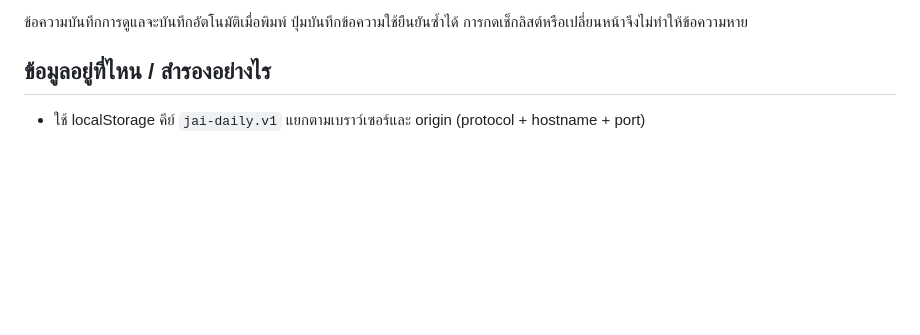
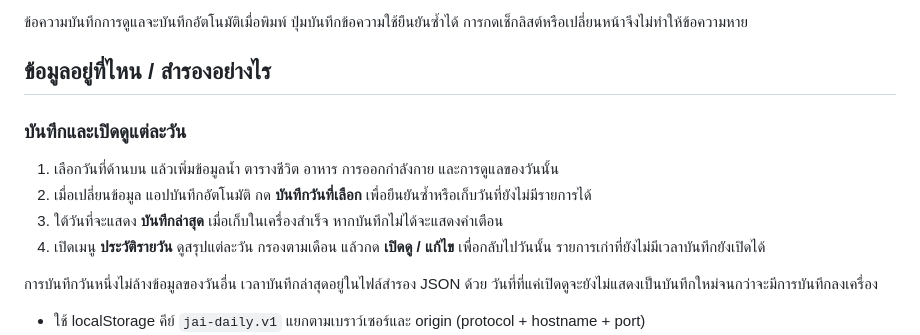
Before and after one commit to mahawongsupawit125-coder/daily-routine, a Markdown page: README.md, the part around the change. GitHub-like rendering; blank space fills up the shorter version.

Commit message:
Document daily save and history

```diff
--- a/README.md
+++ b/README.md
@@ -98,6 +98,15 @@ INGU สีฟ้า, มอยส์สีเขียวมิ้นต์,
 
 ## ข้อมูลอยู่ที่ไหน / สำรองอย่างไร
 
+### บันทึกและเปิดดูแต่ละวัน
+
+1. เลือกวันที่ด้านบน แล้วเพิ่มข้อมูลน้ำ ตารางชีวิต อาหาร การออกกำลังกาย และการดูแลของวันนั้น
+2. เมื่อเปลี่ยนข้อมูล แอปบันทึกอัตโนมัติ กด **บันทึกวันที่เลือก** เพื่อยืนยันซ้ำหรือเก็บวันที่ยังไม่มีรายการได้
+3. ใต้วันที่จะแสดง **บันทึกล่าสุด** เมื่อเก็บในเครื่องสำเร็จ หากบันทึกไม่ได้จะแสดงคำเตือน
+4. เปิดเมนู **ประวัติรายวัน** ดูสรุปแต่ละวัน กรองตามเดือน แล้วกด **เปิดดู / แก้ไข** เพื่อกลับไปวันนั้น รายการเก่าที่ยังไม่มีเวลาบันทึกยังเปิดได้
+
+การบันทึกวันหนึ่งไม่ล้างข้อมูลของวันอื่น เวลาบันทึกล่าสุดอยู่ในไฟล์สำรอง JSON ด้วย วันที่ที่แค่เปิดดูจะยังไม่แสดงเป็นบันทึกใหม่จนกว่าจะมีการบันทึกลงเครื่อง
+
 - ใช้ localStorage คีย์ `jai-daily.v1` แยกตามเบราว์เซอร์และ origin (protocol + hostname + port)
 - **ไม่ซิงก์ข้ามเครื่อง** เปลี่ยน URL เช่น localhost → IP หรือ → GitHub Pages จะเห็นพื้นที่ข้อมูลคนละชุด
 - โหมดส่วนตัวหรือการล้างข้อมูลเว็บไซต์อาจลบประวัติ ควรส่งออก JSON เป็นระยะ
```
Also changed, not shown: QA.md (+3 -1 lines).
